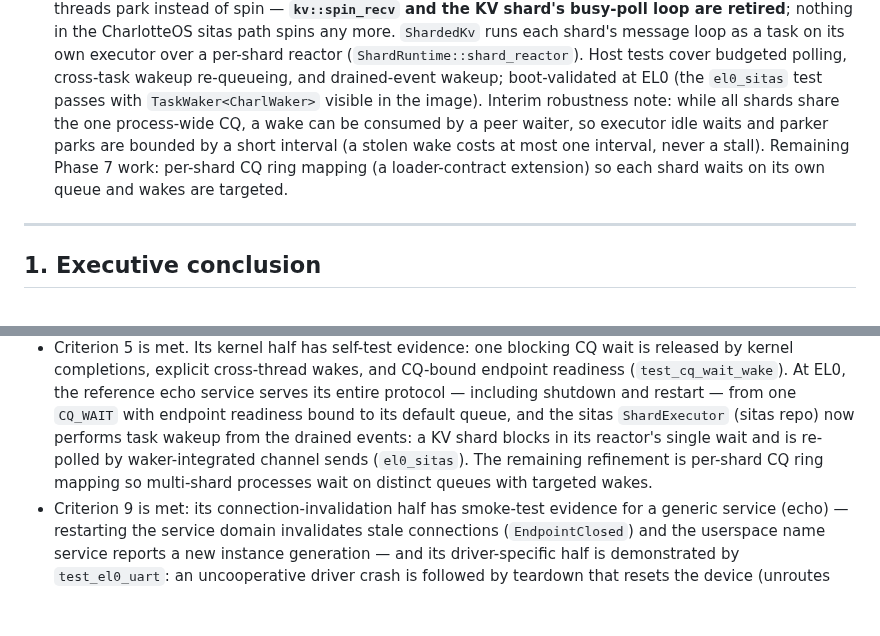
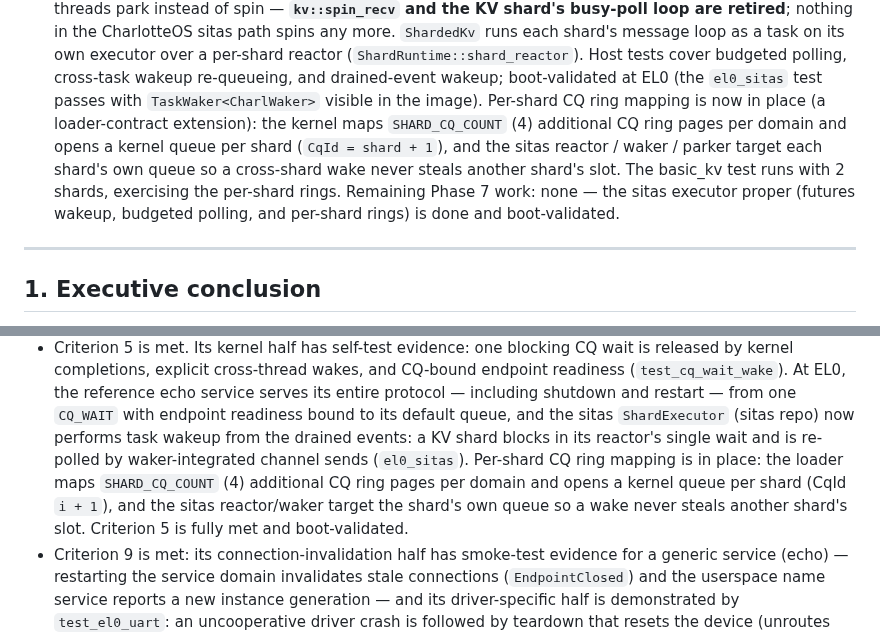
Before and after one commit to FrodeRanders/charlotte-os, a Markdown page: docs/charlotte-sitas-xous-architecture.md, 2 parts joined by grey strips. Drawn GitHub-style; blank space fills up the shorter version.

Commit message:
Doc: record per-shard CQ ring mapping; mark Phase 7 complete

```diff
--- a/docs/charlotte-sitas-xous-architecture.md
+++ b/docs/charlotte-sitas-xous-architecture.md
@@ -495,13 +495,15 @@ Current evidence:
     (`ShardRuntime::shard_reactor`). Host tests cover budgeted polling,
     cross-task wakeup re-queueing, and drained-event wakeup;
     boot-validated at EL0 (the `el0_sitas` test passes with
-    `TaskWaker<CharlWaker>` visible in the image). Interim robustness
-    note: while all shards share the one process-wide CQ, a wake can be
-    consumed by a peer waiter, so executor idle waits and parker parks
-    are bounded by a short interval (a stolen wake costs at most one
-    interval, never a stall). Remaining Phase 7 work: per-shard CQ ring
-    mapping (a loader-contract extension) so each shard waits on its own
-    queue and wakes are targeted.
+    `TaskWaker<CharlWaker>` visible in the image). Per-shard CQ ring
+    mapping is now in place (a loader-contract extension): the kernel maps
+    `SHARD_CQ_COUNT` (4) additional CQ ring pages per domain and opens a
+    kernel queue per shard (`CqId = shard + 1`), and the sitas reactor /
+    waker / parker target each shard's own queue so a cross-shard wake
+    never steals another shard's slot. The basic_kv test runs with 2
+    shards, exercising the per-shard rings. Remaining Phase 7 work: none
+    — the sitas executor proper (futures wakeup, budgeted polling, and
+    per-shard rings) is done and boot-validated.
 
 
 
@@ -2588,9 +2590,12 @@ Current status:
     with endpoint readiness bound to its default queue, and the sitas
     `ShardExecutor` (sitas repo) now performs task wakeup from the
     drained events: a KV shard blocks in its reactor's single wait and
-    is re-polled by waker-integrated channel sends (`el0_sitas`). The
-    remaining refinement is per-shard CQ ring mapping so multi-shard
-    processes wait on distinct queues with targeted wakes.
+    is     re-polled by waker-integrated channel sends (`el0_sitas`). Per-shard
+    CQ ring mapping is in place: the loader maps `SHARD_CQ_COUNT` (4)
+    additional CQ ring pages per domain and opens a kernel queue per shard
+    (CqId `i + 1`), and the sitas reactor/waker target the shard's own
+    queue so a wake never steals another shard's slot. Criterion 5 is
+    fully met and boot-validated.
 -   Criterion 9 is met: its connection-invalidation half has smoke-test
     evidence for a generic service (echo) — restarting the service domain
     invalidates stale connections (`EndpointClosed`) and the userspace
```
